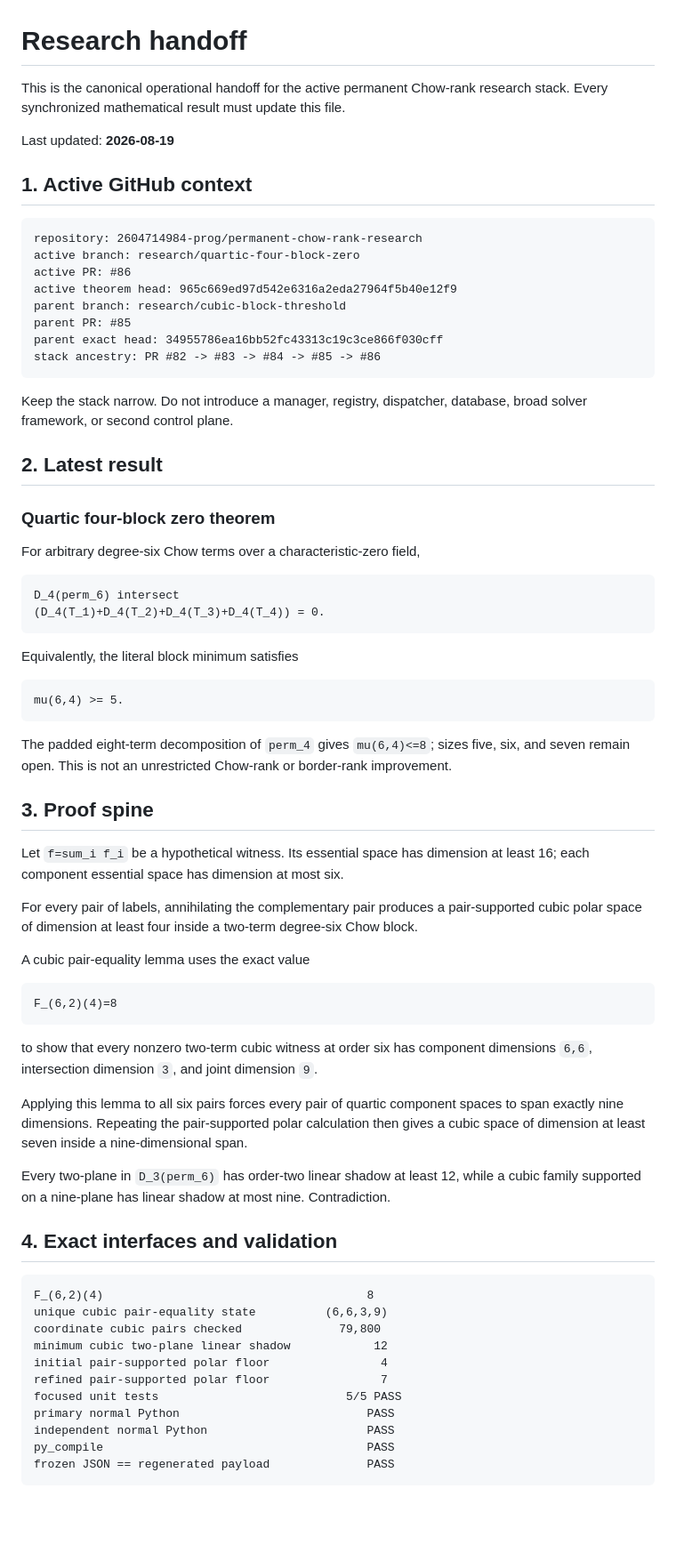
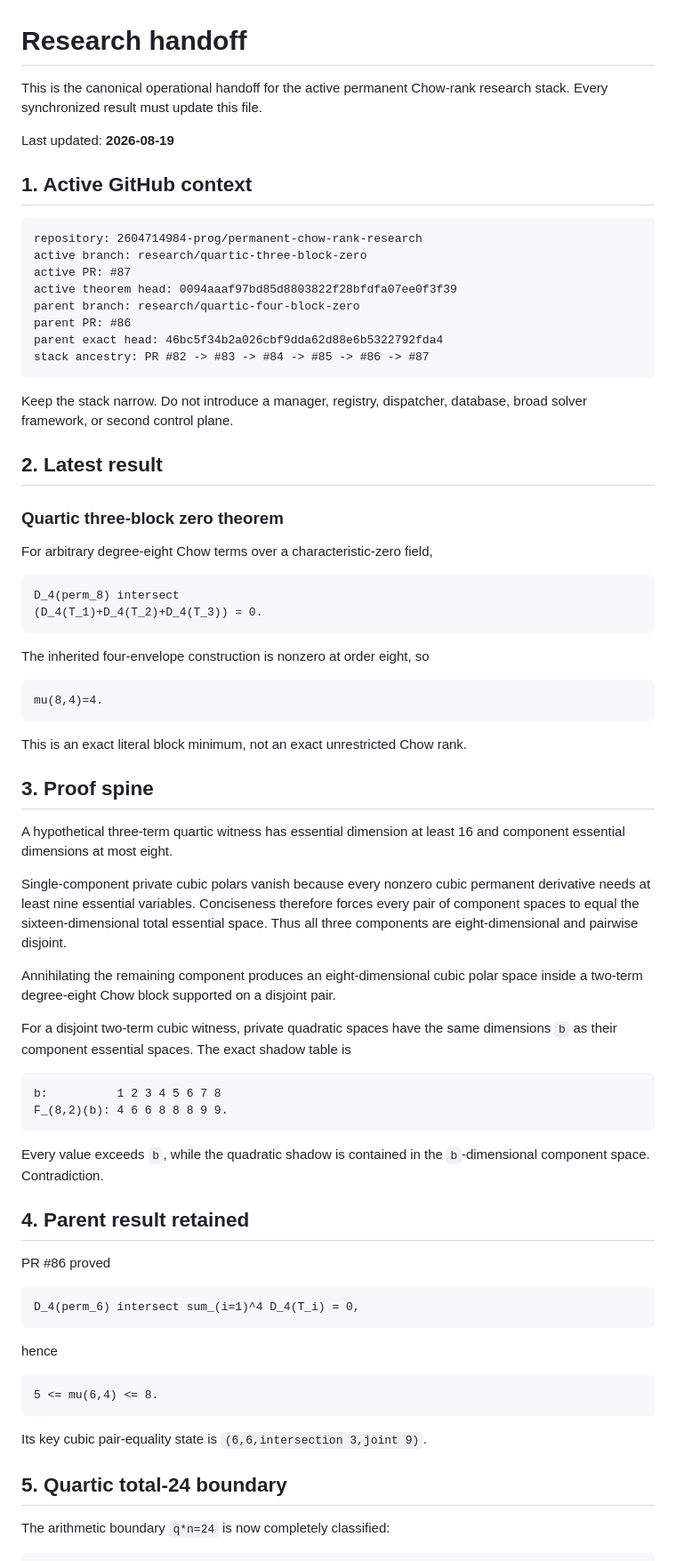
Before and after one commit to 2604714984-prog/permanent-chow-rank-research, a Markdown page: RESEARCH_HANDOFF.md, the part around one of its changes. Shown at 89% size. GitHub-like rendering; blank space fills up the shorter version.

Commit message:
Record quartic total-24 handoff

````diff
--- a/RESEARCH_HANDOFF.md
+++ b/RESEARCH_HANDOFF.md
@@ -1,6 +1,6 @@
 # Research handoff
 
-This is the canonical operational handoff for the active permanent Chow-rank research stack. Every synchronized mathematical result must update this file.
+This is the canonical operational handoff for the active permanent Chow-rank research stack. Every synchronized result must update this file.
 
 Last updated: **2026-08-19**
 
@@ -8,65 +8,70 @@ Last updated: **2026-08-19**
 
 ```text
 repository: 2604714984-prog/permanent-chow-rank-research
-active branch: research/quartic-four-block-zero
-active PR: #86
-active theorem head: 965c669ed97d542e6316a2eda27964f5b40e12f9
-parent branch: research/cubic-block-threshold
-parent PR: #85
-parent exact head: 34955786ea16bb52fc43313c19c3ce866f030cff
-stack ancestry: PR #82 -> #83 -> #84 -> #85 -> #86
+active branch: research/quartic-three-block-zero
+active PR: #87
+active theorem head: 0094aaaf97bd85d8803822f28bfdfa07ee0f3f39
+parent branch: research/quartic-four-block-zero
+parent PR: #86
+parent exact head: 46bc5f34b2a026cbf9dda62d88e6b5322792fda4
+stack ancestry: PR #82 -> #83 -> #84 -> #85 -> #86 -> #87
 ```
 
 Keep the stack narrow. Do not introduce a manager, registry, dispatcher, database, broad solver framework, or second control plane.
 
 ## 2. Latest result
 
-### Quartic four-block zero theorem
+### Quartic three-block zero theorem
 
-For arbitrary degree-six Chow terms over a characteristic-zero field,
+For arbitrary degree-eight Chow terms over a characteristic-zero field,
 
 ```text
-D_4(perm_6) intersect
-(D_4(T_1)+D_4(T_2)+D_4(T_3)+D_4(T_4)) = 0.
+D_4(perm_8) intersect
+(D_4(T_1)+D_4(T_2)+D_4(T_3)) = 0.
 ```
 
-Equivalently, the literal block minimum satisfies
+The inherited four-envelope construction is nonzero at order eight, so
 
 ```text
-mu(6,4) >= 5.
+mu(8,4)=4.
 ```
 
-The padded eight-term decomposition of `perm_4` gives `mu(6,4)<=8`; sizes five, six, and seven remain open. This is not an unrestricted Chow-rank or border-rank improvement.
+This is an exact literal block minimum, not an exact unrestricted Chow rank.
 
 ## 3. Proof spine
 
-Let `f=sum_i f_i` be a hypothetical witness. Its essential space has dimension at least 16; each component essential space has dimension at most six.
+A hypothetical three-term quartic witness has essential dimension at least 16 and component essential dimensions at most eight.
 
-For every pair of labels, annihilating the complementary pair produces a pair-supported cubic polar space of dimension at least four inside a two-term degree-six Chow block.
+Single-component private cubic polars vanish because every nonzero cubic permanent derivative needs at least nine essential variables. Conciseness therefore forces every pair of component spaces to equal the sixteen-dimensional total essential space. Thus all three components are eight-dimensional and pairwise disjoint.
 
-A cubic pair-equality lemma uses the exact value
+Annihilating the remaining component produces an eight-dimensional cubic polar space inside a two-term degree-eight Chow block supported on a disjoint pair.
+
+For a disjoint two-term cubic witness, private quadratic spaces have the same dimensions `b` as their component essential spaces. The exact shadow table is
 
 ```text
-F_(6,2)(4)=8
+b:          1 2 3 4 5 6 7 8
+F_(8,2)(b): 4 6 6 8 8 8 9 9.
 ```
 
-to show that every nonzero two-term cubic witness at order six has component dimensions `6,6`, intersection dimension `3`, and joint dimension `9`.
+Every value exceeds `b`, while the quadratic shadow is contained in the `b`-dimensional component space. Contradiction.
 
-Applying this lemma to all six pairs forces every pair of quartic component spaces to span exactly nine dimensions. Repeating the pair-supported polar calculation then gives a cubic space of dimension at least seven inside a nine-dimensional span.
+## 4. Parent result retained
 
-Every two-plane in `D_3(perm_6)` has order-two linear shadow at least 12, while a cubic family supported on a nine-plane has linear shadow at most nine. Contradiction.
-
-## 4. Exact interfaces and validation
+PR #86 proved
 
 ```text
-F_(6,2)(4)                                      8
-unique cubic pair-equality state          (6,6,3,9)
-coordinate cubic pairs checked              79,800
-minimum cubic two-plane linear shadow            12
-initial pair-supported polar floor                4
-refined pair-supported polar floor                7
-focused unit tests                           5/5 PASS
-primary normal Python                           PASS
-independent normal Python                       PASS
-py_compile                                      PASS
-frozen JSON == regenerated payload              PASS
+D_4(perm_6) intersect sum_(i=1)^4 D_4(T_i) = 0,
+```
+
+hence
+
+```text
+5 <= mu(6,4) <= 8.
+```
+
+Its key cubic pair-equality state is `(6,6,intersection 3,joint 9)`.
+
+## 5. Quartic total-24 boundary
+
+The arithmetic boundary `q*n=24` is now completely classified:
+
````
Also changed, not shown: other parts of RESEARCH_HANDOFF.md (+54 -55 lines).
